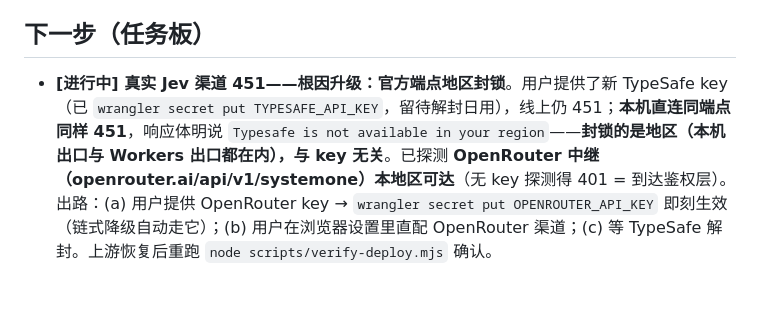
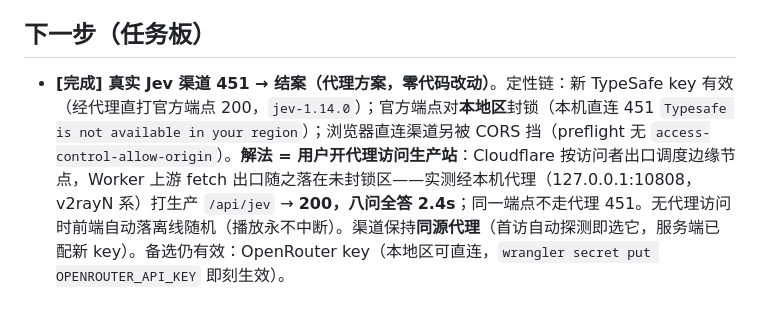
Before and after one commit to tripodxu/jev-piano, a Markdown page: docs/memory/2026-10-25-deploy-round59.md, the part around the change. Drawn GitHub-style.

```diff
--- a/docs/memory/2026-10-25-deploy-round59.md
+++ b/docs/memory/2026-10-25-deploy-round59.md
@@ -23,4 +23,4 @@
 
 ## 下一步（任务板）
 
-- **[进行中] 真实 Jev 渠道 451——根因升级：官方端点地区封锁**。用户提供了新 TypeSafe key（已 `wrangler secret put TYPESAFE_API_KEY`，留待解封日用），线上仍 451；**本机直连同端点同样 451**，响应体明说 `Typesafe is not available in your region`——**封锁的是地区（本机出口与 Workers 出口都在内），与 key 无关**。已探测 **OpenRouter 中继（openrouter.ai/api/v1/systemone）本地区可达**（无 key 探测得 401 = 到达鉴权层）。出路：(a) 用户提供 OpenRouter key → `wrangler secret put OPENROUTER_API_KEY` 即刻生效（链式降级自动走它）；(b) 用户在浏览器设置里直配 OpenRouter 渠道；(c) 等 TypeSafe 解封。上游恢复后重跑 `node scripts/verify-deploy.mjs` 确认。
+- **[完成] 真实 Jev 渠道 451 → 结案（代理方案，零代码改动）**。定性链：新 TypeSafe key 有效（经代理直打官方端点 200，`jev-1.14.0`）；官方端点对**本地区**封锁（本机直连 451 `Typesafe is not available in your region`）；浏览器直连渠道另被 CORS 挡（preflight 无 `access-control-allow-origin`）。**解法 = 用户开代理访问生产站**：Cloudflare 按访问者出口调度边缘节点，Worker 上游 fetch 出口随之落在未封锁区——实测经本机代理（127.0.0.1:10808，v2rayN 系）打生产 `/api/jev` → **200，八问全答 2.4s**；同一端点不走代理 451。无代理访问时前端自动落离线随机（播放永不中断）。渠道保持**同源代理**（首访自动探测即选它，服务端已配新 key）。备选仍有效：OpenRouter key（本地区可直连，`wrangler secret put OPENROUTER_API_KEY` 即刻生效）。
```
Also changed, not shown: MEMORY.md (+1 -1 lines).
